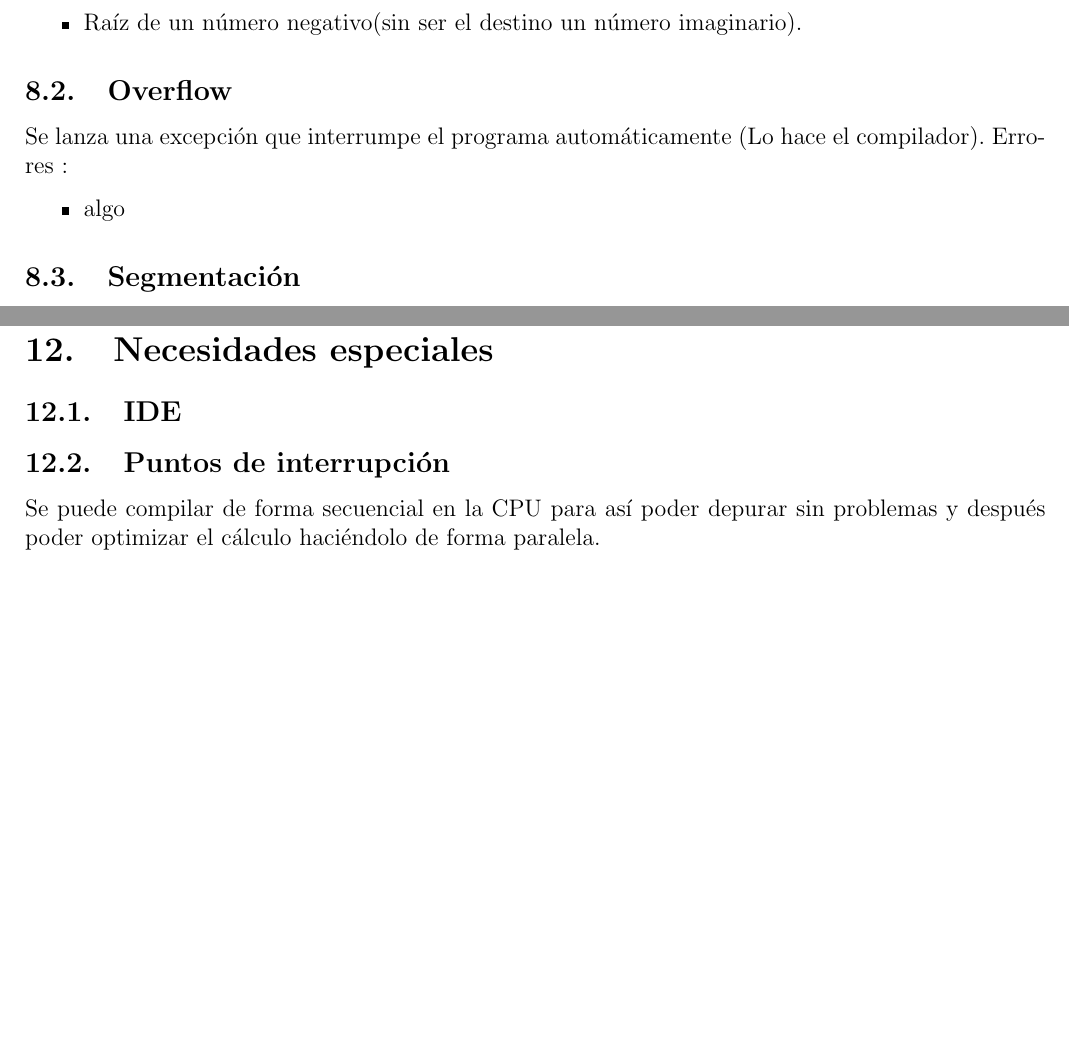
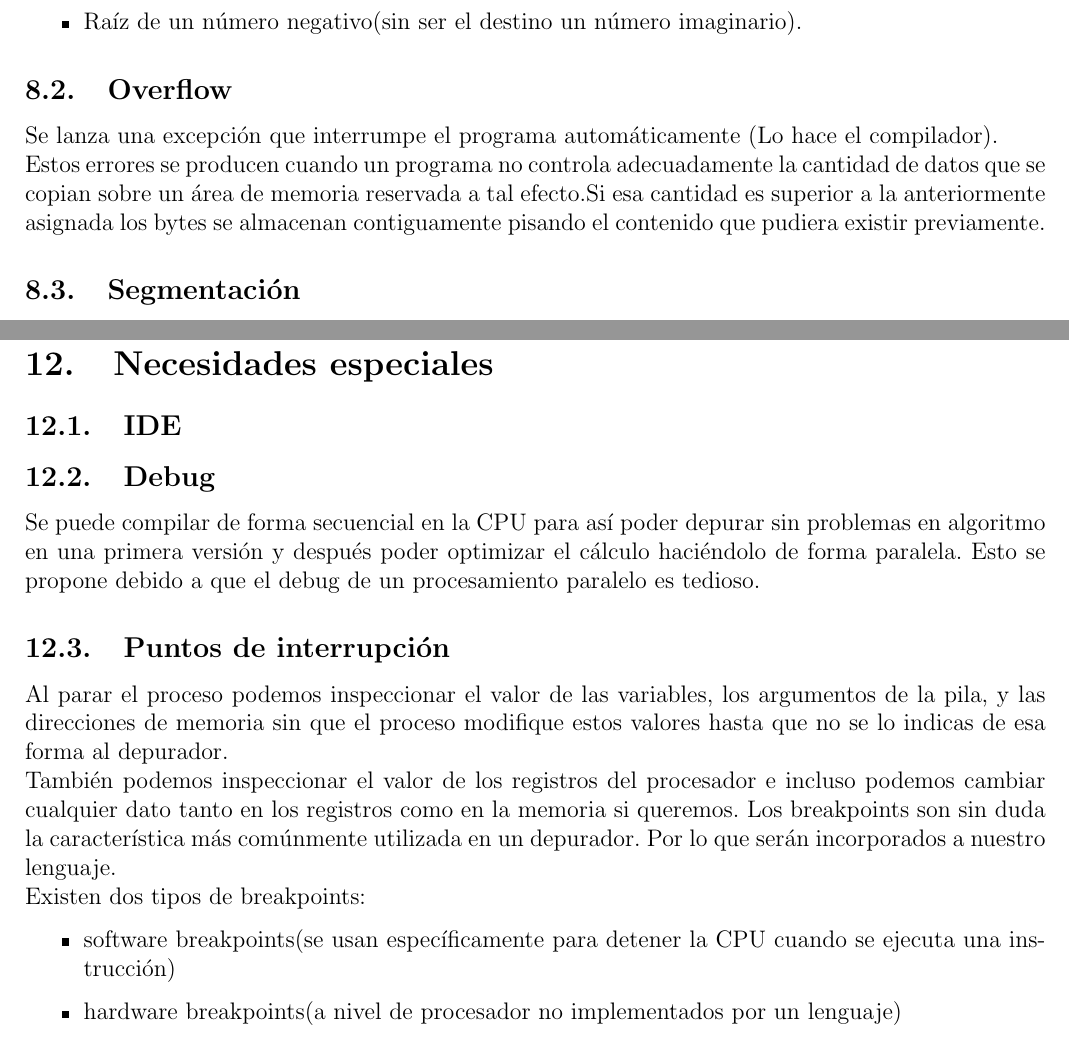
Before and after one commit to mandrewcito/DLP, a LaTeX document (p3/doc/memoria/memoria.tex): two parts of pages 5 and 8 of 8 before the commit and two parts of pages 5 and 8 of 9 after it, joined at a grey line, cut so that both start at the same text, the shorter picture padded with empty space. Compiled offline with pdfLaTeX.

Commit message:
memoria con fuentes

```diff
--- a/p3/doc/memoria/memoria.tex
+++ b/p3/doc/memoria/memoria.tex
@@ -15,7 +15,8 @@
 
 % Comenzar párrafos con separación no indentación.
 \usepackage{parskip}
-
+%enlaces
+\usepackage{hyperref}
 % Usar gráficos
 \usepackage{graphicx}
 \usepackage{caption}
@@ -175,11 +178,8 @@ Errores :
 \end{itemize}
 \subsection{Overflow}
 Se lanza una excepción que interrumpe el programa automáticamente (Lo hace el
-compilador).
-Errores :
-\begin{itemize}
-\item algo
-\end{itemize}
+compilador).\\
+Estos errores se  producen cuando  un programa no controla adecuadamente la cantidad de datos que se copian sobre un área de memoria reservada a tal efecto.Si esa cantidad es superior a la anteriormente asignada los bytes se almacenan contiguamente pisando el contenido que pudiera existir previamente.
 \subsection{Segmentación}
 Se lanza una excepción que interrumpe el programa automáticamente (Lo hace el
 compilador).
@@ -341,9 +341,17 @@ Cuanto más grande sea la matriz o el vector, más se aprecia la aceleración en
 paralelo.
 \section{Necesidades especiales}
 \subsection{IDE}
+\subsection{Debug}
+Se puede compilar de forma secuencial en la CPU para así poder depurar sin
+problemas en algoritmo en una primera versión y después poder optimizar el cálculo haciéndolo de forma paralela. Esto se propone debido a que el debug de un procesamiento paralelo es tedioso.
 \subsection{Puntos de interrupción}
-Se puede compilar de forma secuencial en la CPU para así poder depurar sin
-problemas y después poder optimizar el cálculo haciéndolo de forma paralela.
+Al parar el proceso podemos inspeccionar el valor de las variables, los argumentos de la pila, y las direcciones de memoria sin que el proceso modifique estos valores hasta que no se lo indicas de esa forma al depurador.\\
+También podemos inspeccionar el valor de los registros del procesador e incluso podemos cambiar cualquier dato tanto en los registros como en la memoria si queremos. Los breakpoints son sin duda la característica más comúnmente utilizada en un depurador. Por lo que serán incorporados a nuestro lenguaje.
+\\ Existen dos tipos de breakpoints:
+\begin{itemize}
+\item software breakpoints(se usan específicamente para detener la CPU cuando se ejecuta una instrucción)
+\item hardware breakpoints(a nivel de procesador no implementados por un lenguaje)
+\end{itemize}
 \subsection{Gráfica}
 Necesidad de una targeta gráfica que soporte OpenCL para poder utilizar la
 ejecución en paralelo.
```
Also changed, not shown: p3/doc/memoria/memoria.tex (16 more changed lines).
